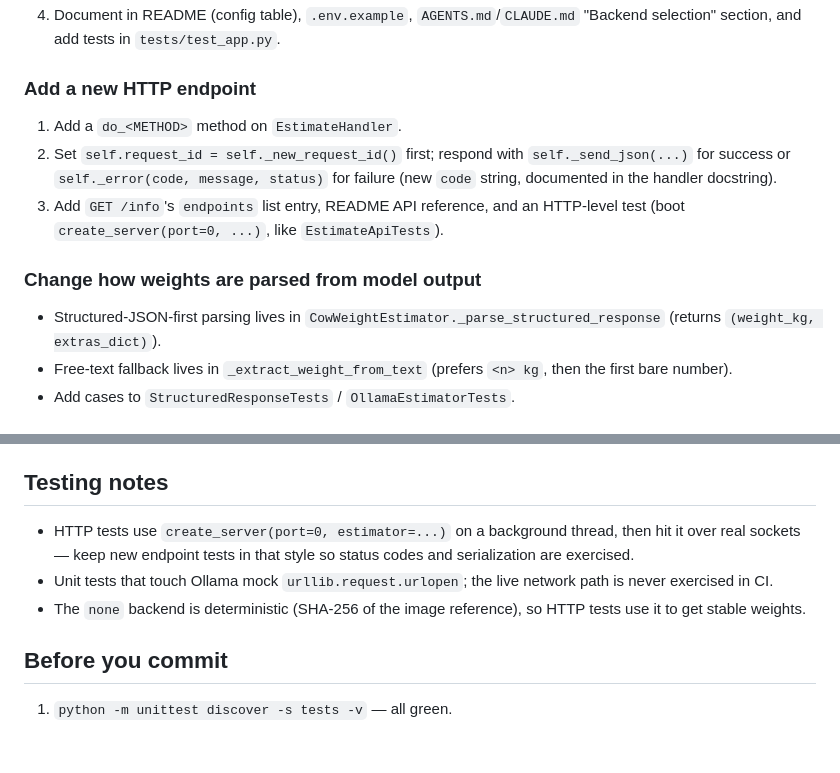
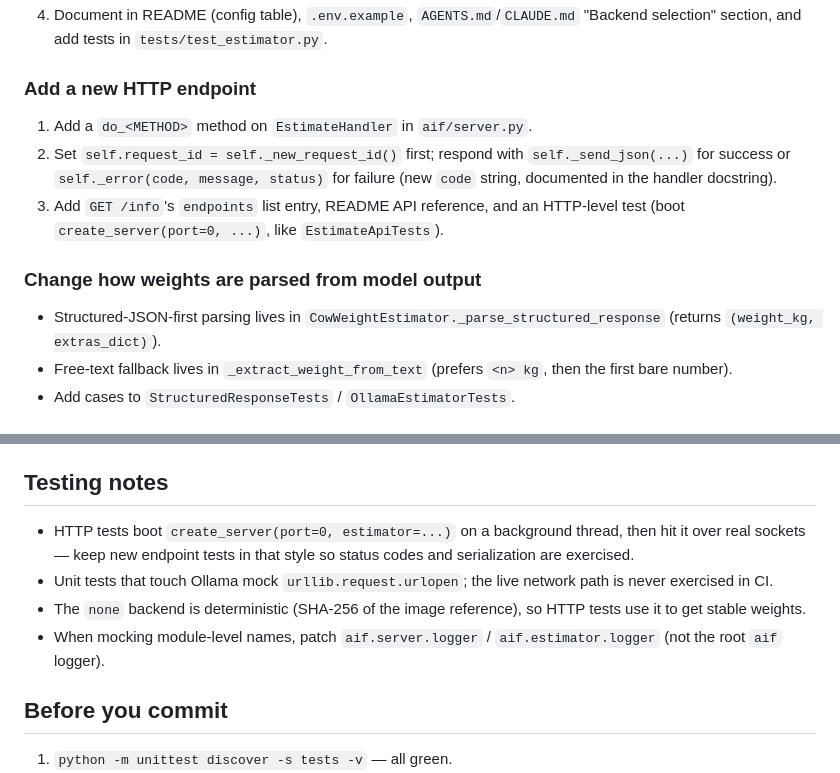
Before and after one commit to braydos-h/aif-project, a Markdown page: CONTRIBUTING.md, 2 parts joined by grey strips. Rendered like a GitHub page; blank space fills up the shorter version.

```diff
--- a/CONTRIBUTING.md
+++ b/CONTRIBUTING.md
@@ -81,9 +94,9 @@ commits.md       Changelog of sessions; append a dated entry after every session
 4. Document in README (config table), `.env.example`, `AGENTS.md`/`CLAUDE.md`
-   "Backend selection" section, and add tests in `tests/test_app.py`.
+   "Backend selection" section, and add tests in `tests/test_estimator.py`.
 
 ### Add a new HTTP endpoint
 
-1. Add a `do_<METHOD>` method on `EstimateHandler`.
+1. Add a `do_<METHOD>` method on `EstimateHandler` in `aif/server.py`.
 2. Set `self.request_id = self._new_request_id()` first; respond with
    `self._send_json(...)` for success or `self._error(code, message, status)`
    for failure (new `code` string, documented in the handler docstring).
@@ -92,7 +105,8 @@ commits.md       Changelog of sessions; append a dated entry after every session
 
 ### Change how weights are parsed from model output
 
-- Structured-JSON-first parsing lives in `CowWeightEstimator._parse_structured_response`
+- Structured-JSON-first parsing lives in
+  `CowWeightEstimator._parse_structured_response`
   (returns `(weight_kg, extras_dict)`).
 - Free-text fallback lives in `_extract_weight_from_text` (prefers `<n> kg`,
   then the first bare number).
@@ -110,13 +124,15 @@ commits.md       Changelog of sessions; append a dated entry after every session
 
 ## Testing notes
 
-- HTTP tests use `create_server(port=0, estimator=...)` on a background
+- HTTP tests boot `create_server(port=0, estimator=...)` on a background
   thread, then hit it over real sockets — keep new endpoint tests in that
   style so status codes and serialization are exercised.
 - Unit tests that touch Ollama mock `urllib.request.urlopen`; the live
   network path is never exercised in CI.
 - The `none` backend is deterministic (SHA-256 of the image reference), so
   HTTP tests use it to get stable weights.
+- When mocking module-level names, patch `aif.server.logger` /
+  `aif.estimator.logger` (not the root `aif` logger).
 
 ## Before you commit
 
```
Also changed, not shown: other parts of CONTRIBUTING.md (+33 -20 lines).
